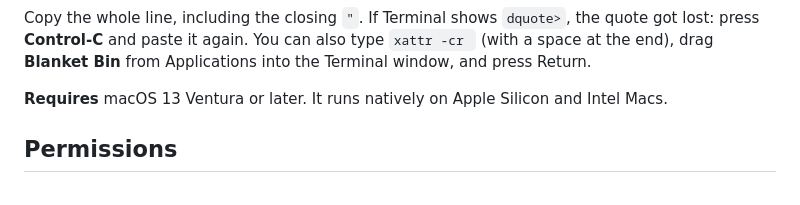
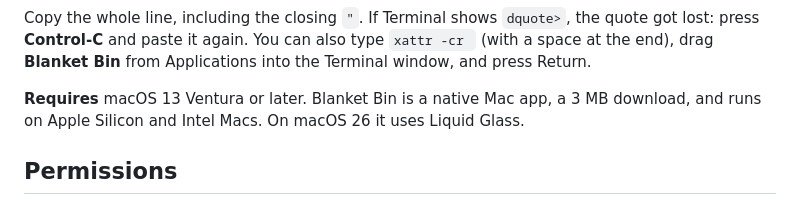
Before and after one commit to Beingmani/Binny-releases, a Markdown page: README.md, the part around the change. GitHub-like rendering.

Commit message:
docs: blanket bin is a native mac app now
Co-Authored-By: Claude Opus 5.5 <noreply@anthropic.com>

```diff
--- a/README.md
+++ b/README.md
@@ -54,7 +54,7 @@ xattr -cr "/Applications/Blanket Bin.app"
 
 Copy the whole line, including the closing `"`. If Terminal shows `dquote>`, the quote got lost: press **Control-C** and paste it again. You can also type `xattr -cr ` (with a space at the end), drag **Blanket Bin** from Applications into the Terminal window, and press Return.
 
-**Requires** macOS 13 Ventura or later. It runs natively on Apple Silicon and Intel Macs.
+**Requires** macOS 13 Ventura or later. Blanket Bin is a native Mac app, a 3 MB download, and runs on Apple Silicon and Intel Macs. On macOS 26 it uses Liquid Glass.
 
 ## Permissions
 
```
